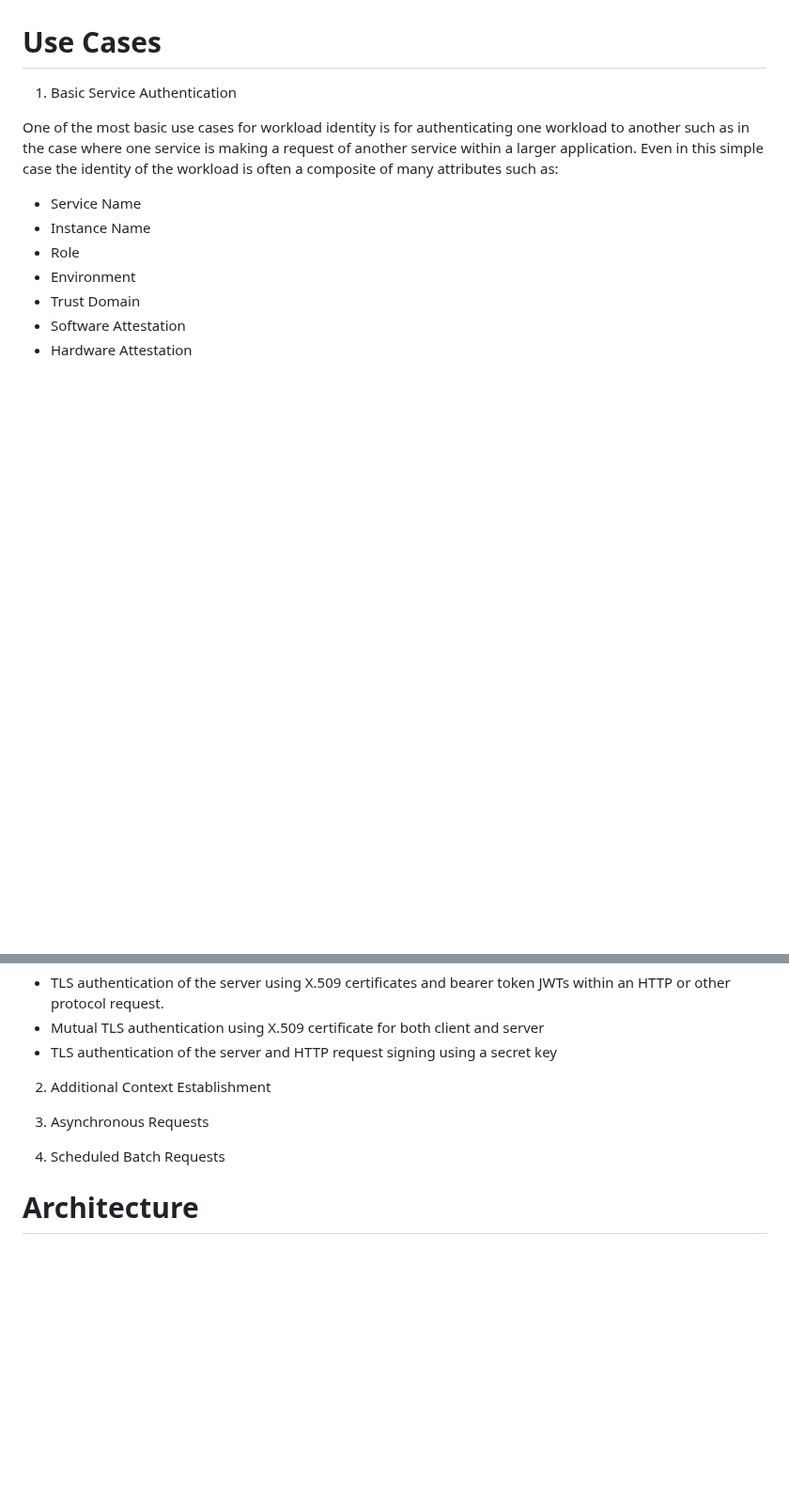
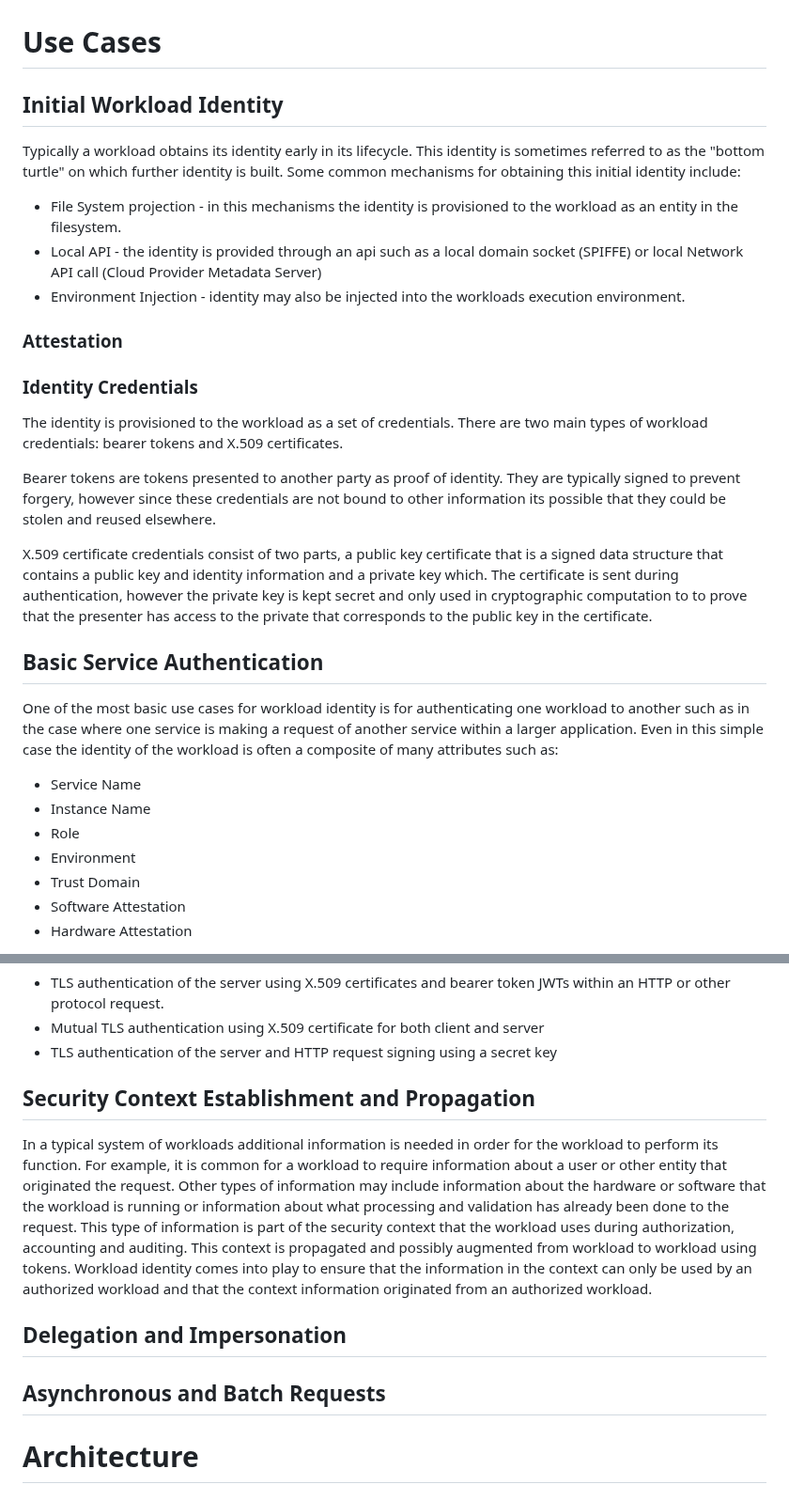
Before and after one commit to ietf-wg-wimse/draft-ietf-wimse-arch, a Markdown page: draft-salowey-wimse-arch.md, 2 parts joined by grey strips. Shown at 94% size. GitHub-like rendering; blank space fills up the shorter version.

Commit message:
Expanded use cases

```diff
--- a/draft-salowey-wimse-arch.md
+++ b/draft-salowey-wimse-arch.md
@@ -63,7 +63,25 @@ A workload is a running instance of software executing for a specific purpose th
 
 # Use Cases
 
-1. Basic Service Authentication
+## Initial Workload Identity
+
+Typically a workload obtains its identity early in its lifecycle. This identity is sometimes referred to as the "bottom turtle" on which further identity is built. Some common mechanisms for obtaining this initial identity include:
+
+* File System projection - in this mechanisms the identity is provisioned to the workload as an entity in the filesystem.
+* Local API - the identity is provided through an api such as a local domain socket (SPIFFE) or local Network API call (Cloud Provider Metadata Server)
+* Environment Injection - identity may also be injected into the workloads execution environment.
+
+### Attestation
+
+### Identity Credentials
+
+The identity is provisioned to the workload as a set of credentials. There are two main types of workload credentials: bearer tokens and X.509 certificates.
+
+Bearer tokens are tokens presented to another party as proof of identity.  They are typically signed to prevent forgery, however since these credentials are not bound to other information its possible that they could be stolen and reused elsewhere.
+
+X.509 certificate credentials consist of two parts, a public key certificate that is a signed data structure that contains a public key and identity information and a private key which. The certificate is sent during authentication, however the private key is kept secret and only used in cryptographic computation to to prove that the presenter has access to the private that corresponds to the public key in the certificate.
+
+## Basic Service Authentication
 
 One of the most basic use cases for workload identity is for authenticating one workload to another such as in the case where one service is making a request of another service within a larger application. Even in this simple case the identity of the workload is often a composite of many attributes such as:
 
@@ -88,11 +106,13 @@ There are several methods defined to perform this authentication.  Some of the m
 * Mutual TLS authentication using X.509 certificate for both client and server
 * TLS authentication of the server and HTTP request signing using a secret key
 
-2. Additional Context Establishment
+## Security Context Establishment and Propagation
 
-3. Asynchronous Requests
+In a typical system of workloads additional information is needed in order for the workload to perform its function. For example, it is common for a workload to require information about a user or other entity that originated the request. Other types of information may include information about the hardware or software that the workload is running or information about what processing and validation has already been done to the request.  This type of information is part of the security context that the workload uses during authorization, accounting and auditing.  This context is propagated and possibly augmented from workload to workload using tokens.  Workload identity comes into play to ensure that the information in the context can only be used by an authorized workload and that the context information originated from an authorized workload.
 
-4. Scheduled Batch Requests
+## Delegation and Impersonation
+
+## Asynchronous and Batch Requests
 
 
 
```
